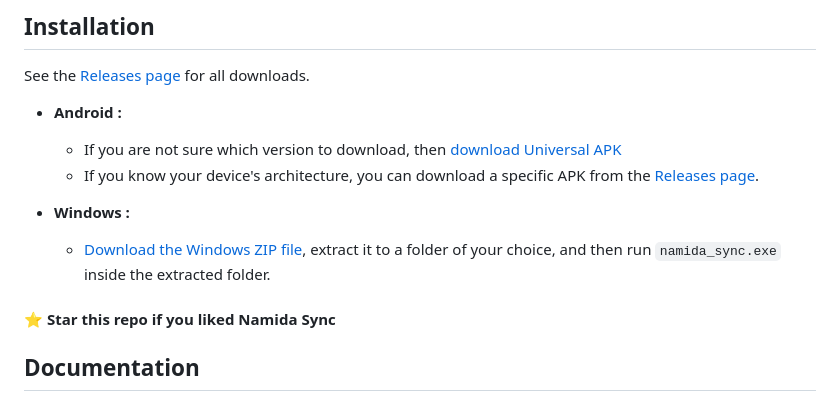
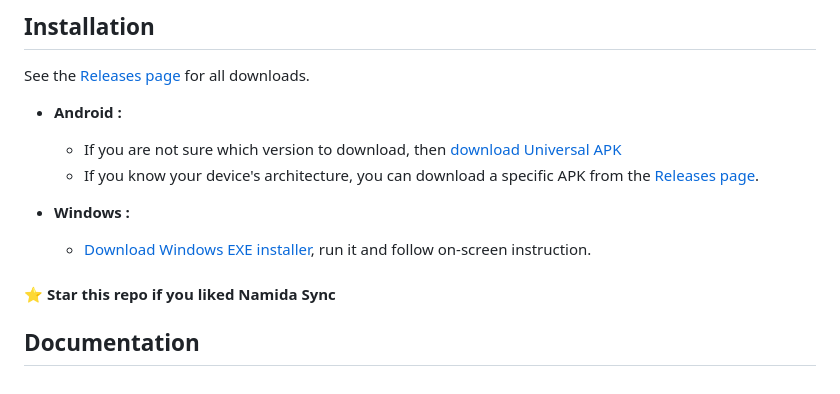
Before and after one commit to 010101-sans/namida_sync, a Markdown page: README.md, the part around one of its changes. GitHub-like rendering.

```diff
--- a/README.md
+++ b/README.md
@@ -182,7 +182,7 @@ See the [Releases page](https://github.com/010101-sans/namida_sync/releases) for
   - If you know your device's architecture, you can download a specific APK from the [Releases page](https://github.com/010101-sans/namida_sync/releases).
 
 - **Windows :**
-  - [Download the Windows ZIP file](https://github.com/010101-sans/namida_sync/releases/download/v1.0.0/NamidaSync-Windows-v1.0.0.zip), extract it to a folder of your choice, and then run `namida_sync.exe` inside the extracted folder.
+  - [Download Windows EXE installer](https://github.com/010101-sans/namida_sync/releases/download/v1.2.0/NamidaSync-v1.0.2-Installer.exe), run it and follow on-screen instruction.
 
 #### **⭐️ Star this repo if you liked Namida Sync**
 
```
Also changed, not shown: other parts of README.md (+3 -3 lines).
